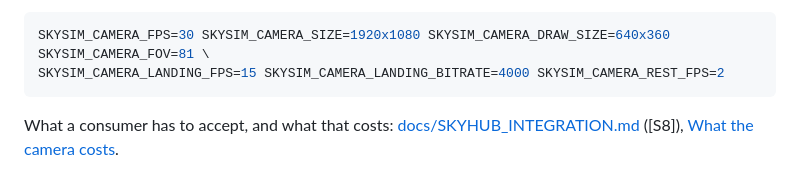
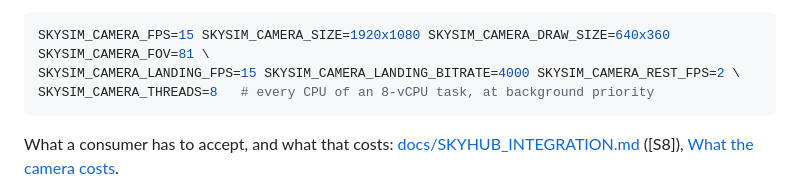
Before and after one commit to ID-Robots/skysim, a Markdown page: README.md, the part around the change. Rendered like a GitHub page.

````diff
--- a/README.md
+++ b/README.md
@@ -268,8 +268,9 @@ pacing the others. A vehicle's own settings, at spawn (`POST /vehicles` `"camera
 [control plane table](#control-plane---api-port). For dock precision landing on dev:
 
 ```bash
-SKYSIM_CAMERA_FPS=30 SKYSIM_CAMERA_SIZE=1920x1080 SKYSIM_CAMERA_DRAW_SIZE=640x360 SKYSIM_CAMERA_FOV=81 \
-SKYSIM_CAMERA_LANDING_FPS=15 SKYSIM_CAMERA_LANDING_BITRATE=4000 SKYSIM_CAMERA_REST_FPS=2
+SKYSIM_CAMERA_FPS=15 SKYSIM_CAMERA_SIZE=1920x1080 SKYSIM_CAMERA_DRAW_SIZE=640x360 SKYSIM_CAMERA_FOV=81 \
+SKYSIM_CAMERA_LANDING_FPS=15 SKYSIM_CAMERA_LANDING_BITRATE=4000 SKYSIM_CAMERA_REST_FPS=2 \
+SKYSIM_CAMERA_THREADS=8   # every CPU of an 8-vCPU task, at background priority
 ```
 
 What a consumer has to accept, and what that costs:
````
Also changed, not shown: docs/DOCK_MARKER.md (+4 -0 lines), docs/SKYHUB_INTEGRATION.md (+9 -9 lines), docs/dock_marker/probe-opencv-4.6.0.md (added, +22 -0 lines), docs/dock_marker/probe_1920x1080_10m.jpg (added), docs/dock_marker/probe_1920x1080_20m.jpg (added), docs/dock_marker/probe_1920x1080_30m.jpg (added), docs/dock_marker/probe_1920x1080_3m.jpg (added).
